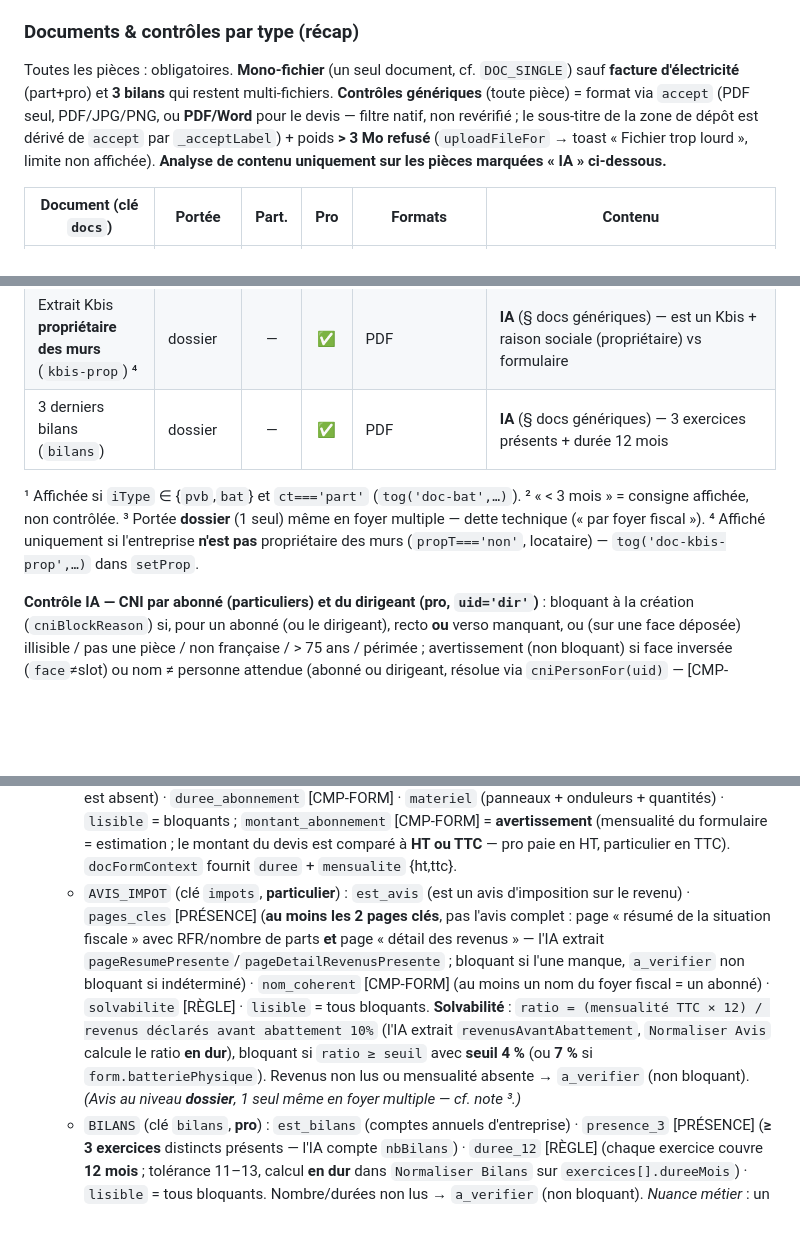
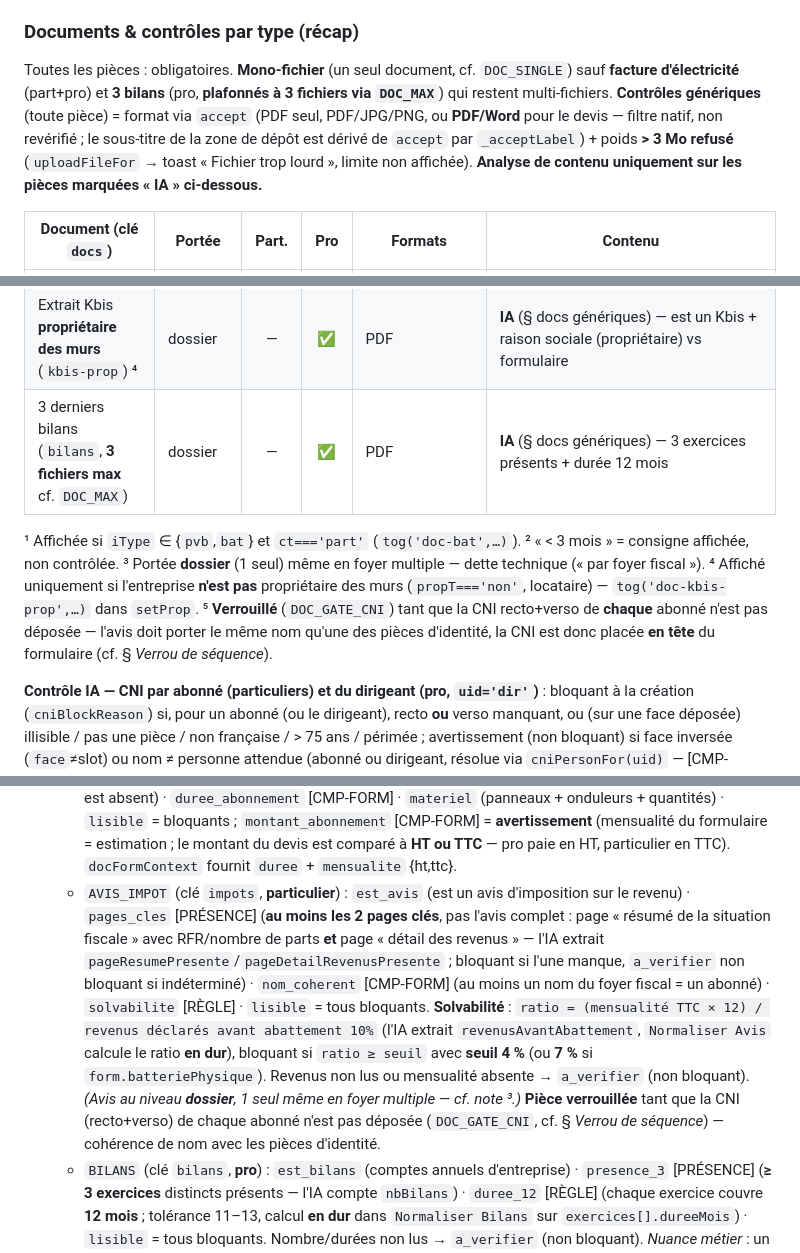
Before and after one commit to SunLibIT/formulaire-installateur, a Markdown page: CLAUDE.md, 3 parts joined by grey strips. GitHub-like rendering; blank space fills up the shorter version.

```diff
--- a/CLAUDE.md
+++ b/CLAUDE.md
@@ -103,7 +103,7 @@ Assistant (wizard) multi-étapes. Variables d'état clés dans l'IIFE : `ct` (`'
 
 ### Documents & contrôles par type (récap)
 
-Toutes les pièces : obligatoires. **Mono-fichier** (un seul document, cf. `DOC_SINGLE`) sauf **facture d'électricité** (part+pro) et **3 bilans** qui restent multi-fichiers. **Contrôles génériques** (toute pièce) = format via `accept` (PDF seul, PDF/JPG/PNG, ou **PDF/Word** pour le devis — filtre natif, non revérifié ; le sous-titre de la zone de dépôt est dérivé de `accept` par `_acceptLabel`) + poids **> 3 Mo refusé** (`uploadFileFor` → toast « Fichier trop lourd », limite non affichée). **Analyse de contenu uniquement sur les pièces marquées « IA » ci-dessous.**
+Toutes les pièces : obligatoires. **Mono-fichier** (un seul document, cf. `DOC_SINGLE`) sauf **facture d'électricité** (part+pro) et **3 bilans** (pro, **plafonnés à 3 fichiers via `DOC_MAX`**) qui restent multi-fichiers. **Contrôles génériques** (toute pièce) = format via `accept` (PDF seul, PDF/JPG/PNG, ou **PDF/Word** pour le devis — filtre natif, non revérifié ; le sous-titre de la zone de dépôt est dérivé de `accept` par `_acceptLabel`) + poids **> 3 Mo refusé** (`uploadFileFor` → toast « Fichier trop lourd », limite non affichée). **Analyse de contenu uniquement sur les pièces marquées « IA » ci-dessous.**
 
 | Document (clé `docs`) | Portée | Part. | Pro | Formats | Contenu |
 |---|---|:--:|:--:|---|---|
@@ -117,9 +117,9 @@ Toutes les pièces : obligatoires. **Mono-fichier** (un seul document, cf. `DOC_
 | Fiche technique batterie (`bat-tech`) ¹ | dossier | ✅ | — | PDF/JPG/PNG | — |
 | Extrait Kbis exploitant (`kbis`) ² | dossier | — | ✅ | PDF | **IA** (§ docs génériques) — est un Kbis + raison sociale vs formulaire |
 | Extrait Kbis **propriétaire des murs** (`kbis-prop`) ⁴ | dossier | — | ✅ | PDF | **IA** (§ docs génériques) — est un Kbis + raison sociale (propriétaire) vs formulaire |
-| 3 derniers bilans (`bilans`) | dossier | — | ✅ | PDF | **IA** (§ docs génériques) — 3 exercices présents + durée 12 mois |
+| 3 derniers bilans (`bilans`, **3 fichiers max** cf. `DOC_MAX`) | dossier | — | ✅ | PDF | **IA** (§ docs génériques) — 3 exercices présents + durée 12 mois |
 
-¹ Affichée si `iType` ∈ {`pvb`,`bat`} et `ct==='part'` (`tog('doc-bat',…)`). ² « < 3 mois » = consigne affichée, non contrôlée. ³ Portée **dossier** (1 seul) même en foyer multiple — dette technique (« par foyer fiscal »). ⁴ Affiché uniquement si l'entreprise **n'est pas** propriétaire des murs (`propT==='non'`, locataire) — `tog('doc-kbis-prop',…)` dans `setProp`.
+¹ Affichée si `iType` ∈ {`pvb`,`bat`} et `ct==='part'` (`tog('doc-bat',…)`). ² « < 3 mois » = consigne affichée, non contrôlée. ³ Portée **dossier** (1 seul) même en foyer multiple — dette technique (« par foyer fiscal »). ⁴ Affiché uniquement si l'entreprise **n'est pas** propriétaire des murs (`propT==='non'`, locataire) — `tog('doc-kbis-prop',…)` dans `setProp`. ⁵ **Verrouillé** (`DOC_GATE_CNI`) tant que la CNI recto+verso de **chaque** abonné n'est pas déposée — l'avis doit porter le même nom qu'une des pièces d'identité, la CNI est donc placée **en tête** du formulaire (cf. § *Verrou de séquence*).
 
 **Contrôle IA — CNI par abonné (particuliers) et du dirigeant (pro, `uid='dir'`)** : bloquant à la création (`cniBlockReason`) si, pour un abonné (ou le dirigeant), recto **ou** verso manquant, ou (sur une face déposée) illisible / pas une pièce / non française / > 75 ans / périmée ; avertissement (non bloquant) si face inversée (`face`≠slot) ou nom ≠ personne attendue (abonné ou dirigeant, résolue via `cniPersonFor(uid)` — [CMP-FORM]) ; par fichier (lisible + `estPiece` + `face`) → slot vert/rouge ; verdict indisponible/indéterminé → non bloquant. Détails : § *Feature vérification IA de la CNI*.
 
@@ -171,7 +171,7 @@ Même infra que la CNI, généralisée aux **autres pièces** (1ᵉʳ document c
   - `GOOGLE_MAPS` : `vue_aerienne` · `toiture_ciblee` · `coherence_calepinage` [CMP-ÉTUDE] (**non bloquant** : `a_verifier`, comparaison visuelle floue) · `lisible`. Reçoit le calepinage via `refFiles`.
   - `ETUDE_INSTALLATEUR` (clé `calep`/`cal-pro`) : `puissance_kwc` (« Puissance de l'installation en kWc », 1ᵉʳ contrôle, bloquant présence — l'IA extrait `puissanceKwc`) · `calepinage` (présent + lisible) · `production_kwh` · `consommation_kwh` · `taux_autoconso` (« Taux d'autoconsommation direct ») · `taux_autoconso_batterie` (« Taux d'autoconsommation avec batterie virtuelle/physique, si présente », **non bloquant** `a_verifier` si absent — l'IA extrait `tauxAutoconsoBatterie`) · `courbe_charge` · `cash_flow` (« Cash flow (flux financier) ») · `lisible` (présence + extraction).
   - `DEVIS` (clé `devis` **particulier** / `dev-pro` **pro** — identiques, nœud agnostique du profil) : `signature` (« Signature du client ») · `total_ht_zero` **[BLOQUANT-DUR]** (libellé « Hormis le montant d'abonnement, les montants HT/TTC doivent être à 0€ (confidentialité client) » — **HT ET TTC** doivent valoir 0, **hors la ligne d'abonnement** ; l'IA extrait `totalHT` **et** `totalTTC` calculés hors abonnement ; `a_verifier` si l'un est absent) · `duree_abonnement` [CMP-FORM] · `materiel` (panneaux + onduleurs + quantités) · `lisible` = bloquants ; `montant_abonnement` [CMP-FORM] = **avertissement** (mensualité du formulaire = estimation ; le montant du devis est comparé à **HT ou TTC** — pro paie en HT, particulier en TTC). `docFormContext` fournit `duree` + `mensualite` {ht,ttc}.
-  - `AVIS_IMPOT` (clé `impots`, **particulier**) : `est_avis` (est un avis d'imposition sur le revenu) · `pages_cles` [PRÉSENCE] (**au moins les 2 pages clés**, pas l'avis complet : page « résumé de la situation fiscale » avec RFR/nombre de parts **et** page « détail des revenus » — l'IA extrait `pageResumePresente`/`pageDetailRevenusPresente` ; bloquant si l'une manque, `a_verifier` non bloquant si indéterminé) · `nom_coherent` [CMP-FORM] (au moins un nom du foyer fiscal = un abonné) · `solvabilite` [RÈGLE] · `lisible` = tous bloquants. **Solvabilité** : `ratio = (mensualité TTC × 12) / revenus déclarés avant abattement 10%` (l'IA extrait `revenusAvantAbattement`, `Normaliser Avis` calcule le ratio **en dur**), bloquant si `ratio ≥ seuil` avec **seuil 4 %** (ou **7 %** si `form.batteriePhysique`). Revenus non lus ou mensualité absente → `a_verifier` (non bloquant). *(Avis au niveau **dossier**, 1 seul même en foyer multiple — cf. note ³.)*
+  - `AVIS_IMPOT` (clé `impots`, **particulier**) : `est_avis` (est un avis d'imposition sur le revenu) · `pages_cles` [PRÉSENCE] (**au moins les 2 pages clés**, pas l'avis complet : page « résumé de la situation fiscale » avec RFR/nombre de parts **et** page « détail des revenus » — l'IA extrait `pageResumePresente`/`pageDetailRevenusPresente` ; bloquant si l'une manque, `a_verifier` non bloquant si indéterminé) · `nom_coherent` [CMP-FORM] (au moins un nom du foyer fiscal = un abonné) · `solvabilite` [RÈGLE] · `lisible` = tous bloquants. **Solvabilité** : `ratio = (mensualité TTC × 12) / revenus déclarés avant abattement 10%` (l'IA extrait `revenusAvantAbattement`, `Normaliser Avis` calcule le ratio **en dur**), bloquant si `ratio ≥ seuil` avec **seuil 4 %** (ou **7 %** si `form.batteriePhysique`). Revenus non lus ou mensualité absente → `a_verifier` (non bloquant). *(Avis au niveau **dossier**, 1 seul même en foyer multiple — cf. note ³.)* **Pièce verrouillée** tant que la CNI (recto+verso) de chaque abonné n'est pas déposée (`DOC_GATE_CNI`, cf. § *Verrou de séquence*) — cohérence de nom avec les pièces d'identité.
   - `BILANS` (clé `bilans`, **pro**) : `est_bilans` (comptes annuels d'entreprise) · `presence_3` [PRÉSENCE] (**≥ 3 exercices** distincts présents — l'IA compte `nbBilans`) · `duree_12` [RÈGLE] (chaque exercice couvre **12 mois** ; tolérance 11–13, calcul **en dur** dans `Normaliser Bilans` sur `exercices[].dureeMois`) · `lisible` = tous bloquants. Nombre/durées non lus → `a_verifier` (non bloquant). *Nuance métier* : un 1ᵉʳ/dernier exercice légitime peut ≠ 12 mois → si trop bloquant, basculer `duree_12` en avertissement.
   - `FACTURE_ELEC` (clé `elec` **particulier** / `elec-pro` **pro** ; branche `form.profil`) : `est_doc` (facture d'électricité **ou** échéancier) · `conso_annuelle` [PRÉSENCE] (consommation annuelle en kWh visible) · `pdl_coherent` [CMP-FORM] (PDL du document = `#sl-pdl`, comparaison **en dur** sur les chiffres ; PDL absent du doc ou du formulaire → `a_verifier`) · `lisible` = tous bloquants. **Case « nouvelle acquisition »** (`#sl-elec-newacq`, injectée dans la carte par `upgradeDocZones`, togglée par `toggleElecNewAcq`) : pas d'historique de factures → la pièce devient un **échéancier** (l'IA y lit la conso annuelle estimée) ; la pièce reste requise (facture **ou** échéancier), seuls le libellé (`applyElecLabels(key,checked)`) + le contexte IA changent. État persisté via `collectAllFields` (case standard). **Pro** (`elec-pro`) : hors nouvelle acquisition, `conso_annuelle` est remplacé par **`factures_12`** [PRÉSENCE][EXTRACTION] (**12 factures mensuelles** avec coût + consommation — l'IA renvoie `nbFacturesMensuelles` + `facturesAvecCoutEtConso`) ; `est_doc`/`pdl_coherent`/`lisible` inchangés. Case pro propre = `#sl-elec-newacq-pro` ; `_elecAcqRow`/`applyElecLabels`/`toggleElecNewAcq` + `docFormContext` prennent la clé pour cibler la bonne carte/case.
   - `KBIS` (clés `kbis` exploitant / `kbis-prop` propriétaire des murs, **pro**) : `est_kbis` (est un extrait Kbis / RCS — bloquant) · `raison_sociale` [CMP-FORM] (raison sociale lue = attendue selon la clé — **avertissement**, tolère les formes juridiques SARL/SAS/SCI… via `norm()` dans `Normaliser Kbis`) · `nom_dirigeant` [CMP-DOC] (**exploitant `kbis` seulement**, **avertissement**) : représentant légal du Kbis = nom lu sur la **CNI du dirigeant** — le front passe `form.dirigeantCni` = `cniDetectedName('dir')` et **re-déclenche `kbis`** quand la CNI du dirigeant vient d'être analysée (dans `doCniFaceCheck`) · `lisible` (bloquant). Présence : `kbis` toujours ; `kbis-prop` seulement si **locataire** (`propT==='non'`). *(La CNI recto/verso du dirigeant reste gérée par le nœud **CNI** — pas par KBIS — via `cniBlockReason`/`renderDirigeantDocs`.)*
```
Also changed, not shown: other parts of CLAUDE.md (+3 -3 lines).
